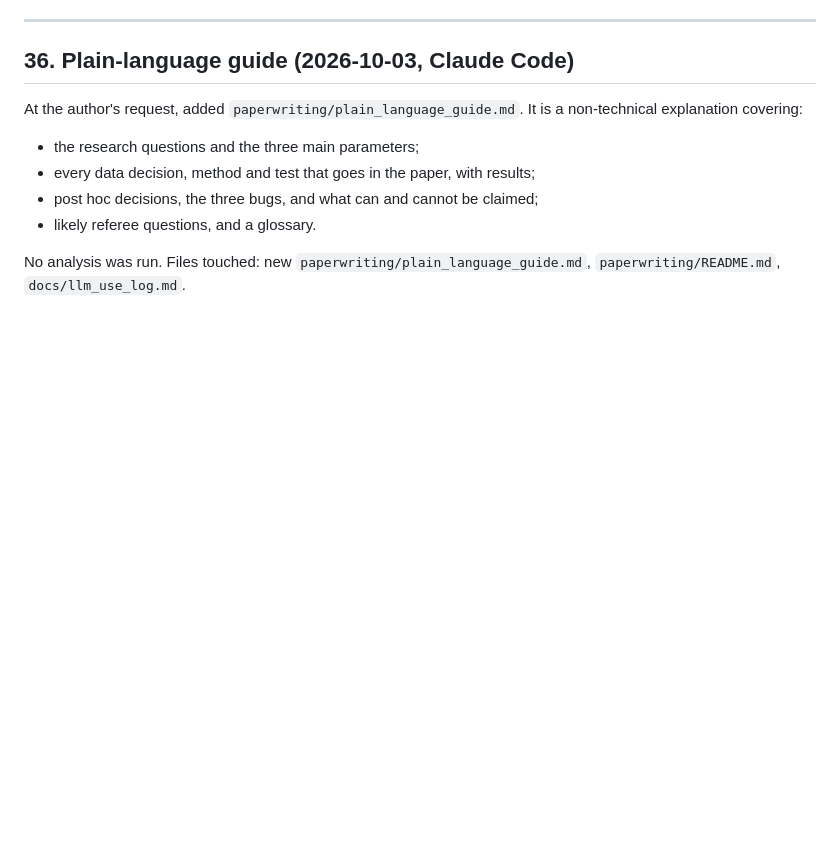
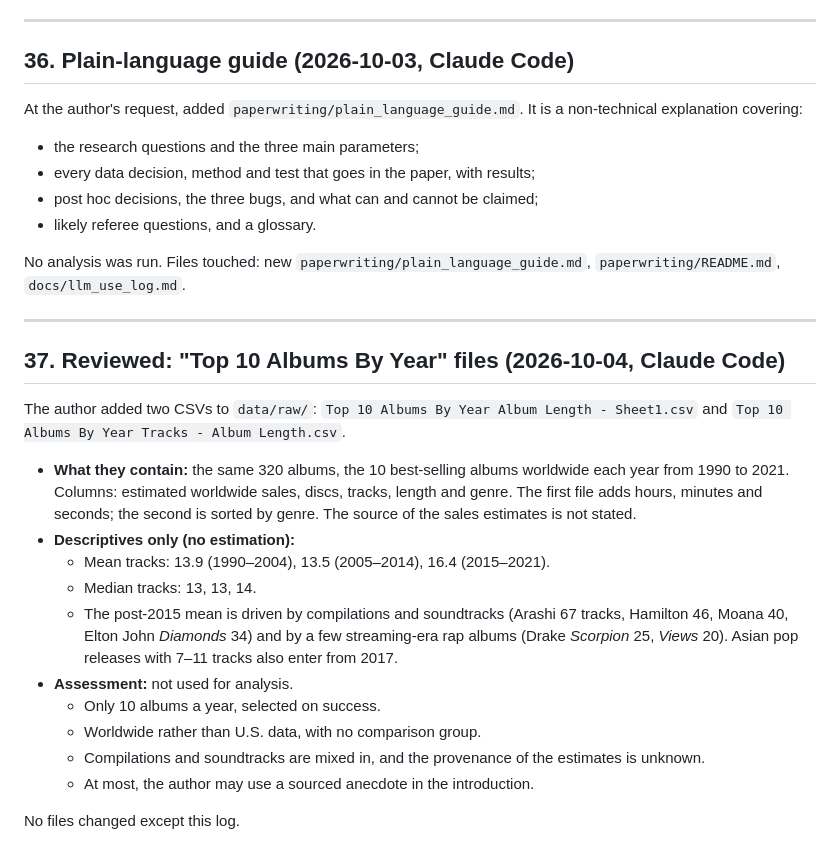
Before and after one commit to MasonI2006/Billboard200Paper, a Markdown page: docs/devlog.md, the part around the change. GitHub-like rendering; blank space fills up the shorter version.

Commit message:
Devlog: review of Top 10 Albums By Year files (not used for analysis)
Co-Authored-By: Claude Opus 5.5 <noreply@anthropic.com>

```diff
--- a/docs/devlog.md
+++ b/docs/devlog.md
@@ -974,3 +974,21 @@ At the author's request, added `paperwriting/plain_language_guide.md`. It is a n
 - likely referee questions, and a glossary.
 
 No analysis was run. Files touched: new `paperwriting/plain_language_guide.md`, `paperwriting/README.md`, `docs/llm_use_log.md`.
+
+---
+
+## 37. Reviewed: "Top 10 Albums By Year" files (2026-10-04, Claude Code)
+
+The author added two CSVs to `data/raw/`: `Top 10 Albums By Year Album Length - Sheet1.csv` and `Top 10 Albums By Year Tracks - Album Length.csv`.
+- **What they contain:** the same 320 albums, the 10 best-selling albums worldwide each year from 1990 to 2021. Columns: estimated worldwide sales, discs, tracks, length and genre. The first file adds hours, minutes and seconds; the second is sorted by genre. The source of the sales estimates is not stated.
+- **Descriptives only (no estimation):**
+  - Mean tracks: 13.9 (1990–2004), 13.5 (2005–2014), 16.4 (2015–2021).
+  - Median tracks: 13, 13, 14.
+  - The post-2015 mean is driven by compilations and soundtracks (Arashi 67 tracks, Hamilton 46, Moana 40, Elton John *Diamonds* 34) and by a few streaming-era rap albums (Drake *Scorpion* 25, *Views* 20). Asian pop releases with 7–11 tracks also enter from 2017.
+- **Assessment:** not used for analysis.
+  - Only 10 albums a year, selected on success.
+  - Worldwide rather than U.S. data, with no comparison group.
+  - Compilations and soundtracks are mixed in, and the provenance of the estimates is unknown.
+  - At most, the author may use a sourced anecdote in the introduction.
+
+No files changed except this log.
```
